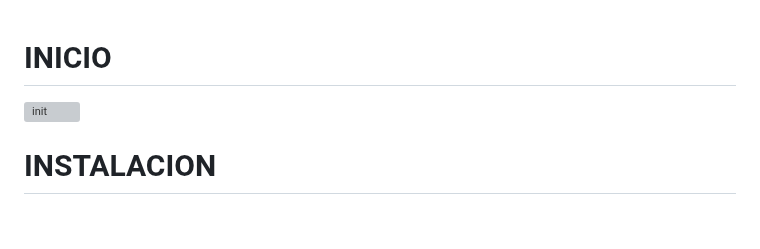
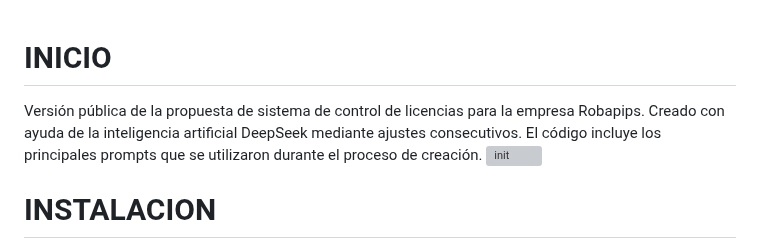
Before and after one commit to santiagoorellana/Robapips-License-Control, a Markdown page: README.md, the part around the change. GitHub-like rendering; blank space fills up the shorter version; grey boxes are pictures that could not be loaded.

```diff
--- a/README.md
+++ b/README.md
@@ -1,4 +1,5 @@
 <h1>INICIO</h1>
+Versión pública de la propuesta de sistema de control de licencias para la empresa Robapips. Creado con ayuda de la inteligencia artificial DeepSeek mediante ajustes consecutivos. El código incluye los principales prompts que se utilizaron durante el proceso de creación.
 <img width="901" height="605" alt="init" src="https://github.com/user-attachments/assets/62411720-2e98-425b-913f-298f50b2f660" />
 
 <h1>INSTALACION</h1>
```
